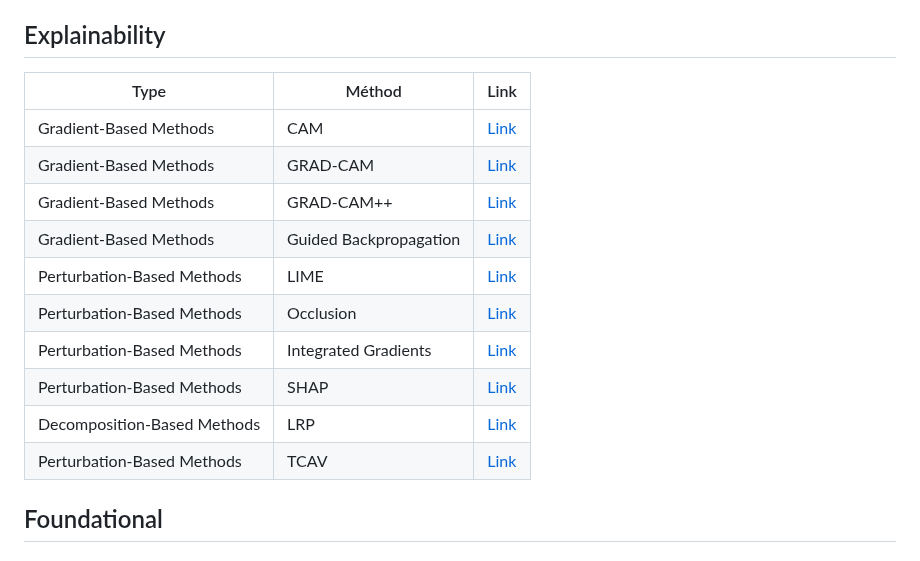
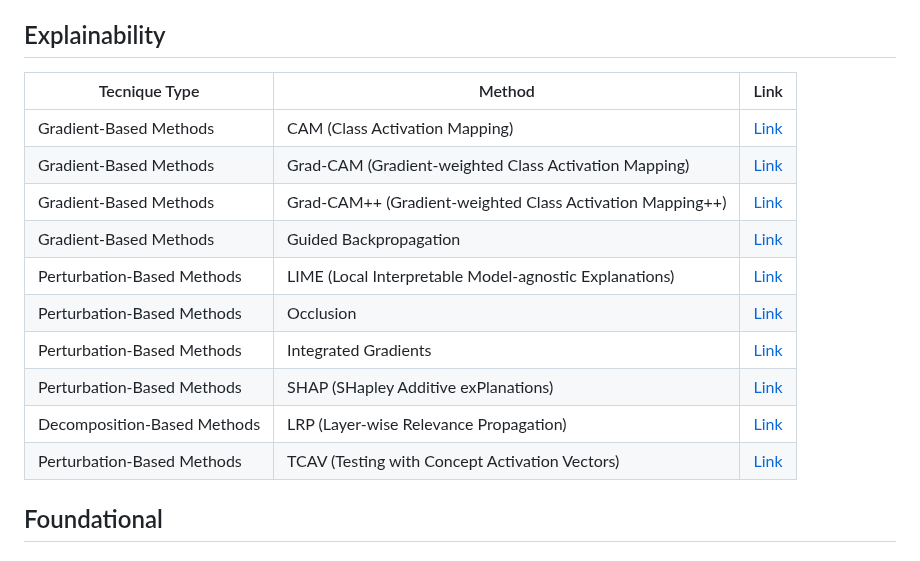
Before and after one commit to jvoliveira/Volumetric-Medical-Imaging-2025, a Markdown page: readme.md, the part around the change. GitHub-like rendering.

Commit message:
Update readme.md with explainability section with extended methods names

```diff
--- a/readme.md
+++ b/readme.md
@@ -49,18 +49,19 @@ You can access the paper [clicking here!](#)
 ## Datasets
 //todo
 ## Explainability
-| Type                       | Méthod                  | Link |
-|----------------------------|-------------------------|------|
-| Gradient-Based Methods     | CAM                     | [Link](https://openaccess.thecvf.com/content_cvpr_2016/papers/Zhou_Learning_Deep_Features_CVPR_2016_paper.pdf) |
-| Gradient-Based Methods     | GRAD-CAM                | [Link](https://arxiv.org/abs/1611.07450) |
-| Gradient-Based Methods     | GRAD-CAM++              | [Link](https://ieeexplore.ieee.org/abstract/document/8354201?casa_token=RcVqWxhdj6YAAAAA:ZjG8XTOLdEBBRFUGxZ87Mn5_sr5_fxdcSkChfyFkWC-BwC4g3tcJjKTBj6u5mjTMFGZQn5V9gg) |
-| Gradient-Based Methods     | Guided Backpropagation  | [Link](https://arxiv.org/abs/1412.6806) |
-| Perturbation-Based Methods | LIME                    | [Link](https://dl.acm.org/doi/abs/10.1145/2939672.2939778) |
-| Perturbation-Based Methods | Occlusion               | [Link](https://www.cell.com/fulltext/S0092-8674(18)30154-5) |
-| Perturbation-Based Methods | Integrated Gradients    | [Link](https://www.sciencedirect.com/science/article/pii/S0161642018315756) |
-| Perturbation-Based Methods | SHAP                    | [Link](https://proceedings.neurips.cc/paper_files/paper/2017/file/8a20a8621978632d76c43dfd28b67767-Paper.pdf) |
-| Decomposition-Based Methods| LRP                     | [Link](https://journals.plos.org/plosone/article?id=10.1371/journal.pone.0130140) |
-| Perturbation-Based Methods | TCAV                    | [Link](https://proceedings.mlr.press/v80/kim18d/kim18d.pdf) |
+| Tecnique Type              | Method                                     | Link |
+|----------------------------|--------------------------------------------|------|
+| Gradient-Based Methods     | CAM (Class Activation Mapping)             | [Link](https://openaccess.thecvf.com/content_cvpr_2016/papers/Zhou_Learning_Deep_Features_CVPR_2016_paper.pdf) |
+| Gradient-Based Methods     | Grad-CAM (Gradient-weighted Class Activation Mapping) | [Link](https://arxiv.org/abs/1611.07450) |
+| Gradient-Based Methods     | Grad-CAM++ (Gradient-weighted Class Activation Mapping++) | [Link](https://ieeexplore.ieee.org/abstract/document/8354201?casa_token=RcVqWxhdj6YAAAAA:ZjG8XTOLdEBBRFUGxZ87Mn5_sr5_fxdcSkChfyFkWC-BwC4g3tcJjKTBj6u5mjTMFGZQn5V9gg) |
+| Gradient-Based Methods     | Guided Backpropagation                     | [Link](https://arxiv.org/abs/1412.6806) |
+| Perturbation-Based Methods | LIME (Local Interpretable Model-agnostic Explanations) | [Link](https://dl.acm.org/doi/abs/10.1145/2939672.2939778) |
+| Perturbation-Based Methods | Occlusion                                  | [Link](https://www.cell.com/fulltext/S0092-8674(18)30154-5) |
+| Perturbation-Based Methods | Integrated Gradients                       | [Link](https://www.sciencedirect.com/science/article/pii/S0161642018315756) |
+| Perturbation-Based Methods | SHAP (SHapley Additive exPlanations)       | [Link](https://proceedings.neurips.cc/paper_files/paper/2017/file/8a20a8621978632d76c43dfd28b67767-Paper.pdf) |
+| Decomposition-Based Methods| LRP (Layer-wise Relevance Propagation)     | [Link](https://journals.plos.org/plosone/article?id=10.1371/journal.pone.0130140) |
+| Perturbation-Based Methods | TCAV (Testing with Concept Activation Vectors) | [Link](https://proceedings.mlr.press/v80/kim18d/kim18d.pdf) |
+
 
 
 ## Foundational
```
